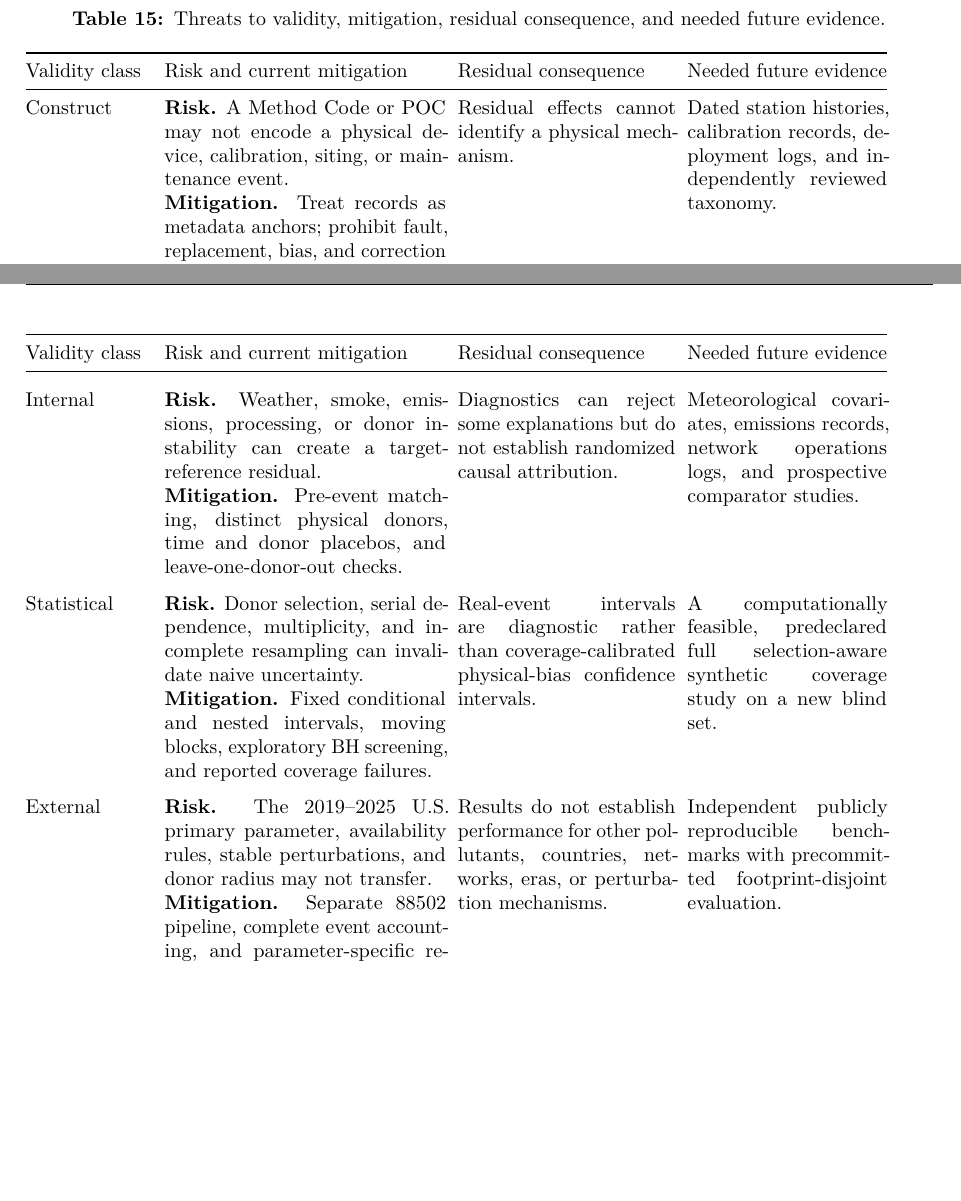
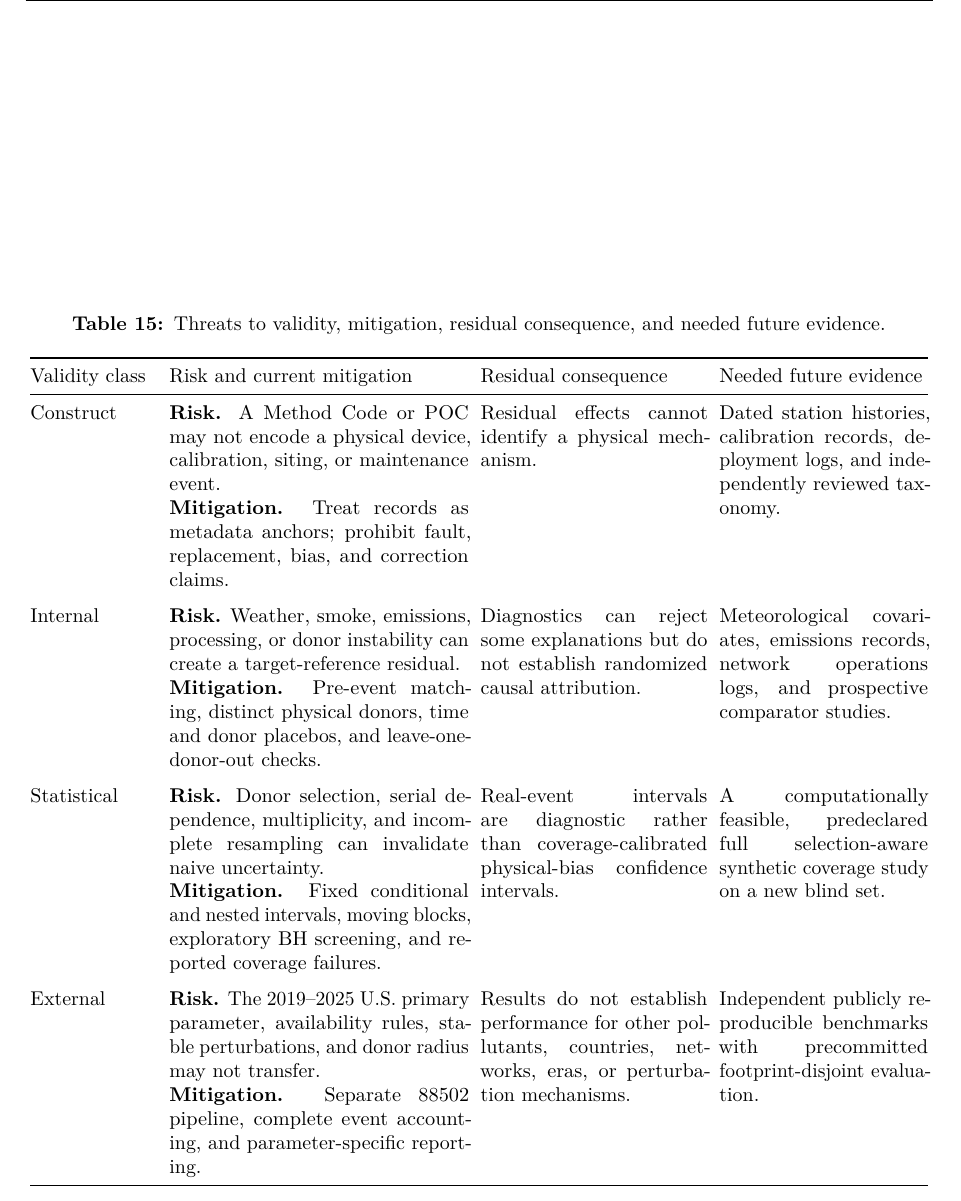
Before and after one commit to cb984-cmd/MetaShift, a LaTeX document (paper/latex/main.tex, which reads paper/latex/sections/limitations.tex): two parts of pages 32 and 33 of 44 before the commit and part of page 33 of 44 after it, the two joined at a grey line, cut so that both start at the same text, the shorter picture padded with empty space. Compiled offline with pdfLaTeX.

Commit message:
Keep validity table within print bounds
Co-authored-by: Copilot App <223556219+Copilot@users.noreply.github.com>

```diff
--- a/paper/latex/sections/limitations.tex
+++ b/paper/latex/sections/limitations.tex
@@ -18,25 +18,18 @@ any equipment-level hypothesis.}
 \end{figure}
 
 \FloatBarrier
-\begingroup
+\clearpage
+\begin{table}[p]
+\centering
 \small
-\setlength{\LTleft}{0pt}
-\setlength{\LTright}{0pt}
 \setlength{\tabcolsep}{3pt}
 \renewcommand{\arraystretch}{1.06}
-\begin{longtable}{@{}p{0.14\linewidth}p{0.31\linewidth}p{0.24\linewidth}p{0.22\linewidth}@{}}
 \caption{Threats to validity, mitigation, residual consequence, and needed
 future evidence.}\label{tab:threats-validity}\\
+\begin{tabular}{@{}p{0.14\textwidth}p{0.33\textwidth}p{0.25\textwidth}p{0.23\textwidth}@{}}
 \toprule
 Validity class & Risk and current mitigation & Residual consequence & Needed future evidence \\
 \midrule
-\endfirsthead
-\toprule
-Validity class & Risk and current mitigation & Residual consequence & Needed future evidence \\
-\midrule
-\endhead
-\bottomrule
-\endfoot
 Construct &
 \textbf{Risk.} A Method Code or POC may not encode a physical device, calibration, siting, or maintenance event.\newline
 \textbf{Mitigation.} Treat records as metadata anchors; prohibit fault, replacement, bias, and correction claims. &
@@ -60,8 +53,10 @@ External &
 \textbf{Mitigation.} Separate 88502 pipeline, complete event accounting, and parameter-specific reporting. &
 Results do not establish performance for other pollutants, countries, networks, eras, or perturbation mechanisms. &
 Independent publicly reproducible benchmarks with precommitted footprint-disjoint evaluation. \\
-\end{longtable}
-\endgroup
+\bottomrule
+\end{tabular}
+\end{table}
+\clearpage
 
 \subsection{Construct validity}
 
```
Also changed, not shown: 6 other files.
